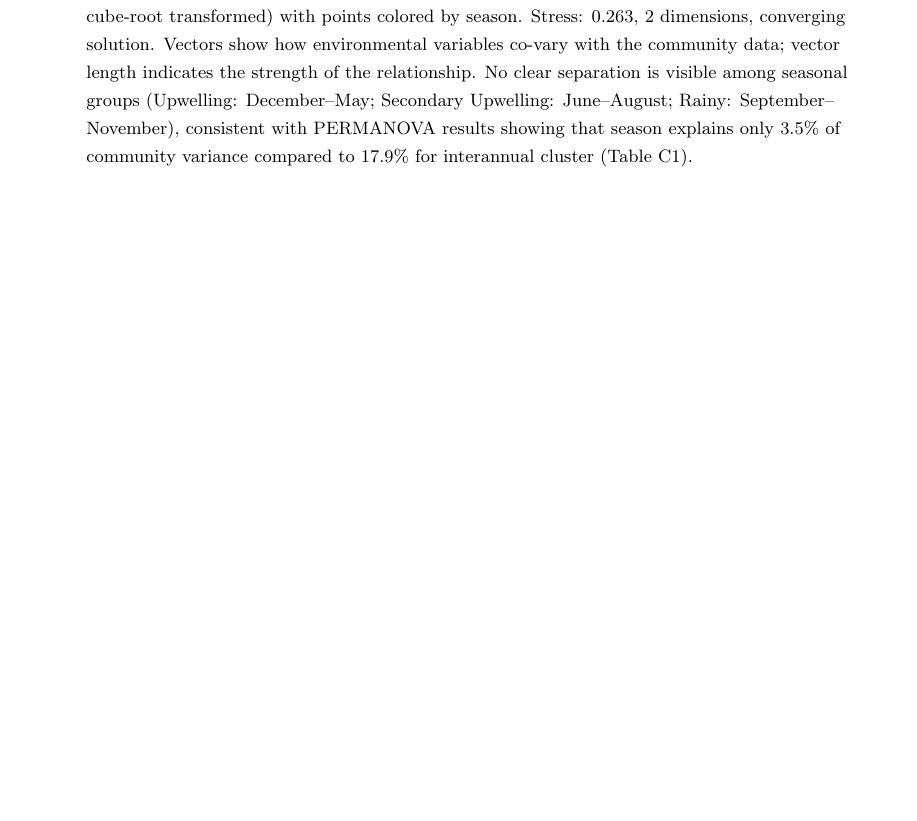
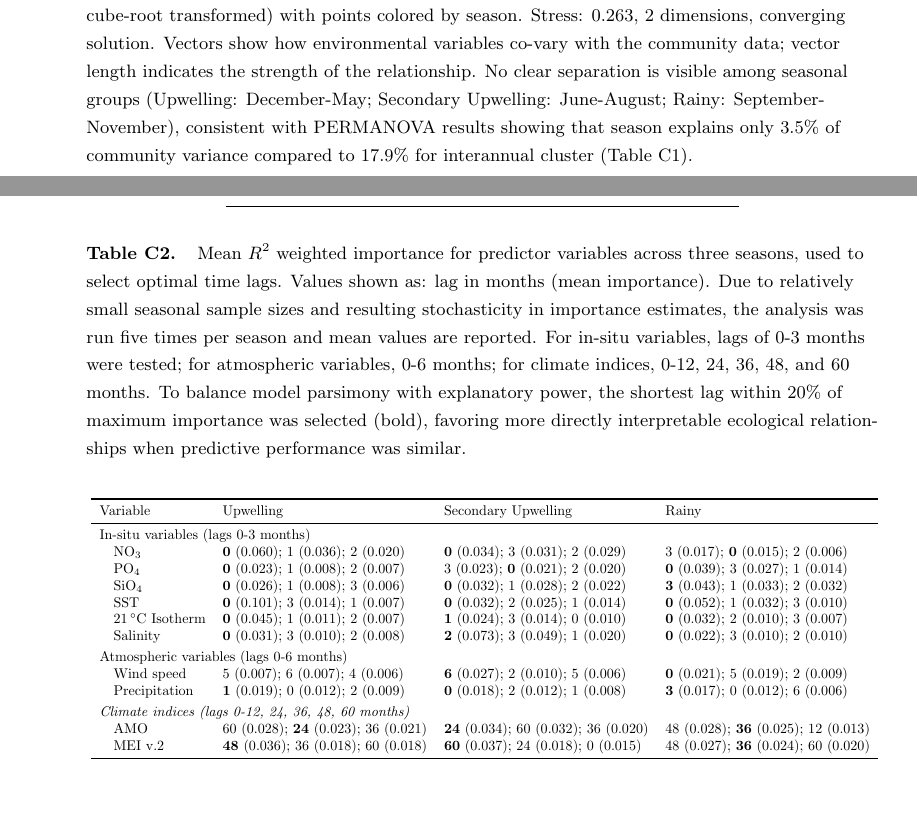
Before and after one commit to ben1post/cariaco_ms2_ovrlf, a LaTeX document (agujournaltemplate.tex): part of page 29 of 37 before the commit and two parts of pages 29 and 31 of 37 after it, the two joined at a grey line, cut so that both start at the same text, the shorter picture padded with empty space. Compiled offline with pdfLaTeX.

Commit message:
add new tables, seasonal analysis GF

```diff
--- a/agujournaltemplate.tex
+++ b/agujournaltemplate.tex
@@ -715 +708,0 @@ lag (months)& NO3 & PO4 & SiO4 & SST & \qty{21}{\celsius} Isotherm & Salinity &
-\caption{NMDS plot of monthly phytoplankton community data (genus-level cell counts, cube-root transformed) with points colored by season. Stress: 0.263, 2 dimensions, converging solution. Vectors show how environmental variables co-vary with the community data; vector length indicates the strength of the relationship. No clear separation is visible among seasonal groups (Upwelling: December--May; Secondary Upwelling: June--August; Rainy: September--November), consistent with PERMANOVA results showing that season explains only 3.5\% of community variance compared to 17.9\% for interannual cluster (Table~\ref{tab:sup:permanova_season_cluster}).}
@@ -858,0 +839 @@ Total & 192 & 49.010 & 100.0 & — & — \\
+\caption{NMDS plot of monthly phytoplankton community data (genus-level cell counts, cube-root transformed) with points colored by season. Stress: 0.263, 2 dimensions, converging solution. Vectors show how environmental variables co-vary with the community data; vector length indicates the strength of the relationship. No clear separation is visible among seasonal groups (Upwelling: December-May; Secondary Upwelling: June-August; Rainy: September-November), consistent with PERMANOVA results showing that season explains only 3.5\% of community variance compared to 17.9\% for interannual cluster (Table~\ref{tab:sup:permanova_season_cluster}).}
@@ -858,0 +855,34 @@ Total & 192 & 49.010 & 100.0 & — & — \\
+Total & 192 & 49.010 & 100.0 & — & — \\
+\hline
+\end{tabular}
+\end{table}
+
+
+\begin{table}
+\centering
+\caption{\label{tab:sup:GFlagtests_seasonal}Mean $R^2$ weighted importance for predictor variables across three seasons, used to select optimal time lags. Values shown as: lag in months (mean importance). Due to relatively small seasonal sample sizes and resulting stochasticity in importance estimates, the analysis was run five times per season and mean values are reported. For in-situ variables, lags of 0-3 months were tested; for atmospheric variables, 0-6 months; for climate indices, 0-12, 24, 36, 48, and 60 months. To balance model parsimony with explanatory power, the shortest lag within 20\% of maximum importance was selected (bold), favoring more directly interpretable ecological relationships when predictive performance was similar.}
+\centering
+\resizebox{\ifdim\width>\linewidth\linewidth\else\width\fi}{!}{
+\begin{tabular}[t]{llll}
+\toprule
+Variable & Upwelling & Secondary Upwelling & Rainy\\
+\midrule
+\addlinespace[0.3em]
+\multicolumn{4}{l}{In-situ variables (lags 0-3 months)}\\
+\hspace{1em}NO\textsubscript{3} & \textbf{0} (0.060); 1 (0.036); 2 (0.020) & \textbf{0} (0.034); 3 (0.031); 2 (0.029) & 3 (0.017); \textbf{0} (0.015); 2 (0.006)\\
+\hspace{1em}PO\textsubscript{4} & \textbf{0} (0.023); 1 (0.008); 2 (0.007) & 3 (0.023); \textbf{0} (0.021); 2 (0.020) & \textbf{0} (0.039); 3 (0.027); 1 (0.014)\\
+\hspace{1em}SiO\textsubscript{4} & \textbf{0} (0.026); 1 (0.008); 3 (0.006) & \textbf{0} (0.032); 1 (0.028); 2 (0.022) & \textbf{3} (0.043); 1 (0.033); 2 (0.032)\\
+\hspace{1em}SST & \textbf{0} (0.101); 3 (0.014); 1 (0.007) & \textbf{0} (0.032); 2 (0.025); 1 (0.014) & \textbf{0} (0.052); 1 (0.032); 3 (0.010)\\
+\hspace{1em}\qty{21}{\celsius} Isotherm & \textbf{0} (0.045); 1 (0.011); 2 (0.007) & \textbf{1} (0.024); 3 (0.014); 0 (0.010) & \textbf{0} (0.032); 2 (0.010); 3 (0.007)\\
+\hspace{1em}Salinity & \textbf{0} (0.031); 3 (0.010); 2 (0.008) & \textbf{2} (0.073); 3 (0.049); 1 (0.020) & \textbf{0} (0.022); 3 (0.010); 2 (0.010)\\
+\addlinespace[0.3em]
+\multicolumn{4}{l}{Atmospheric variables (lags 0-6 months)}\\
+\hspace{1em}Wind speed & 5 (0.007); 6 (0.007); 4 (0.006) & \textbf{6} (0.027); 2 (0.010); 5 (0.006) & \textbf{0} (0.021); 5 (0.019); 2 (0.009)\\
+\hspace{1em}Precipitation & \textbf{1} (0.019); 0 (0.012); 2 (0.009) & \textbf{0} (0.018); 2 (0.012); 1 (0.008) & \textbf{3} (0.017); 0 (0.012); 6 (0.006)\\
+\addlinespace[0.3em]
+\multicolumn{4}{l}{\textit{Climate indices (lags 0-12, 24, 36, 48, 60 months)}}\\
+\hspace{1em}AMO & 60 (0.028); \textbf{24} (0.023); 36 (0.021) & \textbf{24} (0.034); 60 (0.032); 36 (0.020) & 48 (0.028); \textbf{36} (0.025); 12 (0.013)\\
+\hspace{1em}MEI v.2 & \textbf{48} (0.036); 36 (0.018); 60 (0.018) & \textbf{60} (0.037); 24 (0.018); 0 (0.015) & 48 (0.027); \textbf{36} (0.024); 60 (0.020)\\
+\bottomrule
+\end{tabular}}
+\end{table}
```
Also changed, not shown: review_response.tex (+9 -10 lines), agujournaltemplate.tex (58 more changed lines).
